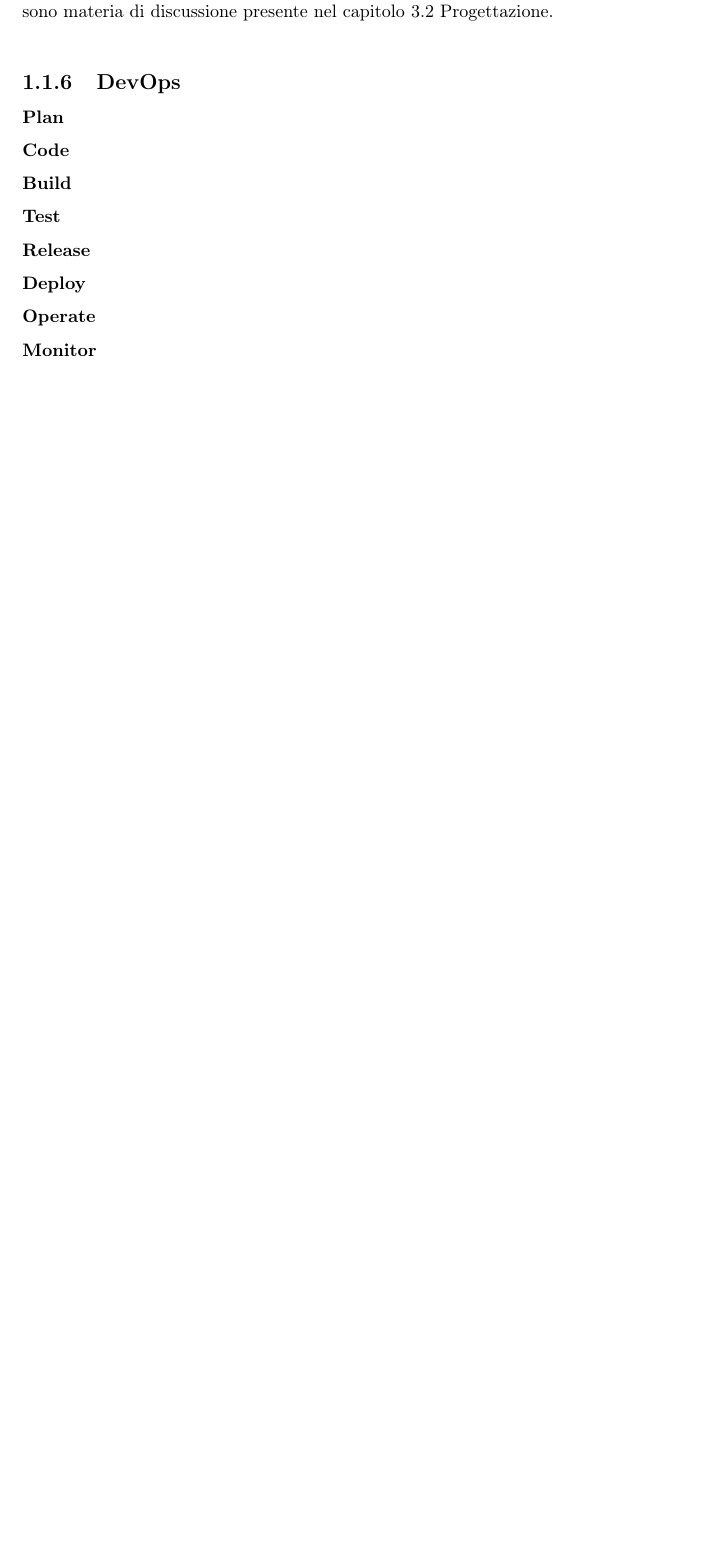
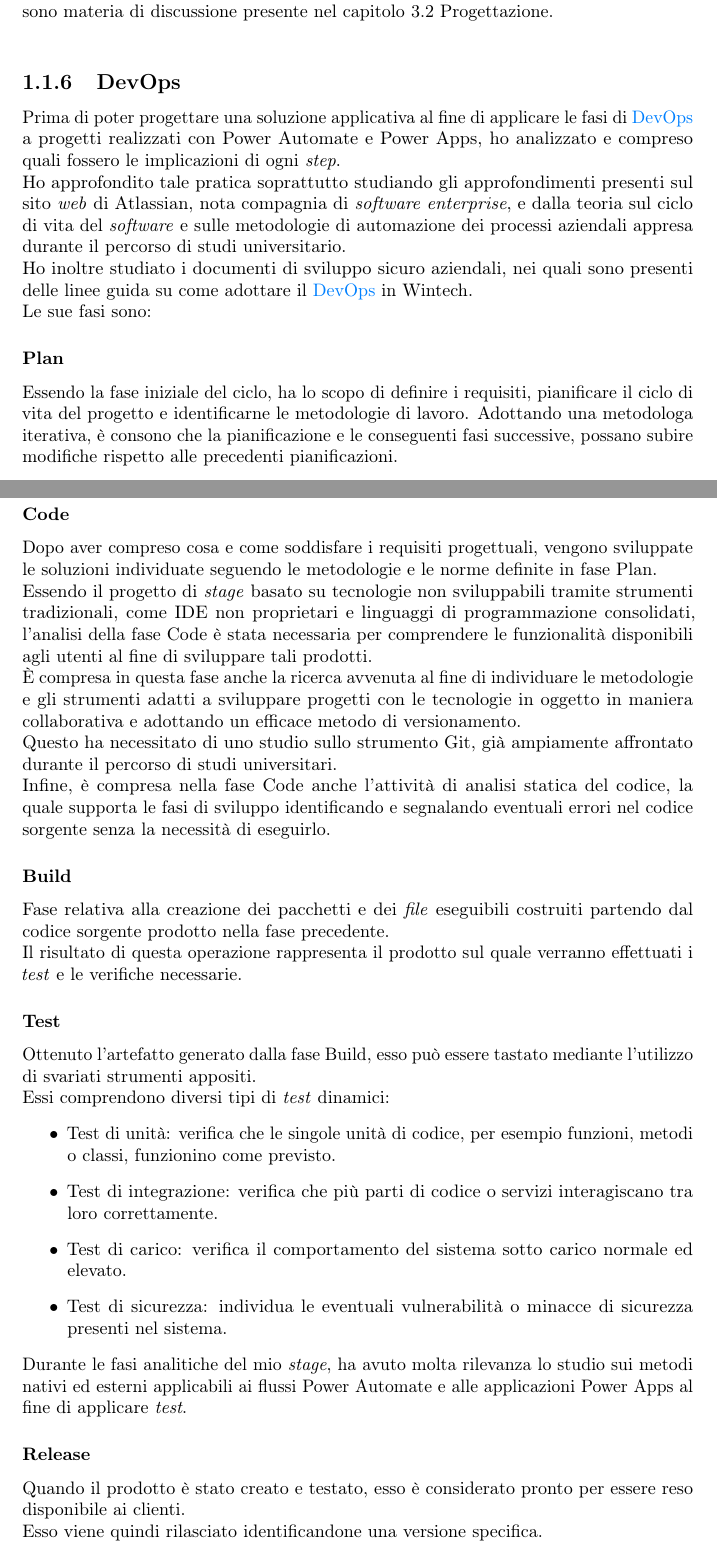
Before and after one commit to SirBeeow/Tesi, a LaTeX thesis (thesis.tex, which reads chapters/C3_svolgimentoStage.tex): part of page 12 of 17 before the commit and two parts of pages 12 and 13 of 18 after it, the two joined at a grey line, cut so that both start at the same text, the shorter picture padded with empty space. Compiled offline with pdfLaTeX.

Commit message:
aggiunta la parte di devops ad analisi

```diff
--- a/chapters/C3_svolgimentoStage.tex
+++ b/chapters/C3_svolgimentoStage.tex
@@ -162,15 +162,37 @@ Le Soluzioni preservano i loro dati, e quelli degli elementi in esse contenuti,
 Tale adozione permette di usufruire di funzionalità altrimenti assenti. Le conseguenze del loro utilizzo e le motivazioni che mi hanno portato ad utilizzare questa tecnologia sono materia di discussione presente nel capitolo 3.2 Progettazione.\\
 
 \subsection{DevOps}
-
+Prima di poter progettare una soluzione applicativa al fine di applicare le fasi di \gls{DevOps} a progetti realizzati con Power Automate e Power Apps, ho analizzato e compreso quali fossero le implicazioni di ogni \emph{step}.\\
+Ho approfondito tale pratica soprattutto studiando gli approfondimenti presenti sul sito \emph{web} di Atlassian, nota compagnia di \emph{software enterprise}, e dalla teoria sul ciclo di vita del \emph{software} e sulle metodologie di automazione dei processi aziendali appresa durante il percorso di studi universitario.\\
+Ho inoltre studiato i documenti di sviluppo sicuro aziendali, nei quali sono presenti delle linee guida su come adottare il \gls{DevOps} in Wintech.\\
+Le sue fasi sono:
 \subsubsection*{Plan}
+Essendo la fase iniziale del ciclo, ha lo scopo di definire i requisiti, pianificare il ciclo di vita del progetto e identificarne le metodologie di lavoro. Adottando una metodologa iterativa, è consono che la pianificazione e le conseguenti fasi successive, possano subire modifiche rispetto alle precedenti pianificazioni.
 
 \subsubsection*{Code}
+Dopo aver compreso cosa e come soddisfare i requisiti progettuali, vengono sviluppate le soluzioni individuate seguendo le metodologie e le norme definite in fase Plan.\\
+Essendo il progetto di \emph{stage} basato su tecnologie non sviluppabili tramite strumenti tradizionali, come IDE non proprietari e linguaggi di programmazione consolidati, l'analisi della fase Code è stata necessaria per comprendere le funzionalità disponibili agli utenti al fine di sviluppare tali prodotti.\\
+È compresa in questa fase anche la ricerca avvenuta al fine di individuare le metodologie e gli strumenti adatti a sviluppare progetti con le tecnologie in oggetto in maniera collaborativa e adottando un efficace metodo di versionamento.\\
+Questo ha necessitato di uno studio sullo strumento Git, già ampiamente affrontato durante il percorso di studi universitari.\\
+Infine, è compresa nella fase Code anche l'attività di analisi statica del codice, la quale supporta le fasi di sviluppo identificando e segnalando eventuali errori nel codice sorgente senza la necessità di eseguirlo.
 
 \subsubsection*{Build}
+Fase relativa alla creazione dei pacchetti e dei \emph{file} eseguibili costruiti partendo dal codice sorgente prodotto nella fase precedente.\\
+Il risultato di questa operazione rappresenta il prodotto sul quale verranno effettuati i \emph{test} e le verifiche necessarie.
 
 \subsubsection*{Test}
+Ottenuto l'artefatto generato dalla fase Build, esso può essere tastato mediante l'utilizzo di svariati strumenti appositi.\\
+Essi comprendono diversi tipi di \emph{test} dinamici:
+\begin{itemize}
+    \item Test di unità: verifica che le singole unità di codice, per esempio funzioni, metodi o classi, funzionino come previsto.
+    \item Test di integrazione: verifica che più parti di codice o servizi interagiscano tra loro correttamente.
+    \item Test di carico: verifica il comportamento del sistema sotto carico normale ed elevato.
+    \item Test di sicurezza: individua le eventuali vulnerabilità o minacce di sicurezza presenti nel sistema.
+\end{itemize}
+Durante le fasi analitiche del mio \emph{stage}, ha avuto molta rilevanza lo studio sui metodi nativi ed esterni applicabili ai flussi Power Automate e alle applicazioni Power Apps al fine di applicare \emph{test}.
 
 \subsubsection*{Release}
+Quando il prodotto è stato creato e testato, esso è considerato pronto per essere reso disponibile ai clienti.\\
+Esso viene quindi rilasciato identificandone una versione specifica.
 
 \subsubsection*{Deploy}
```
Also changed, not shown: thesis.pdf, chapters/C3_svolgimentoStage.tex (4 more changed lines).
